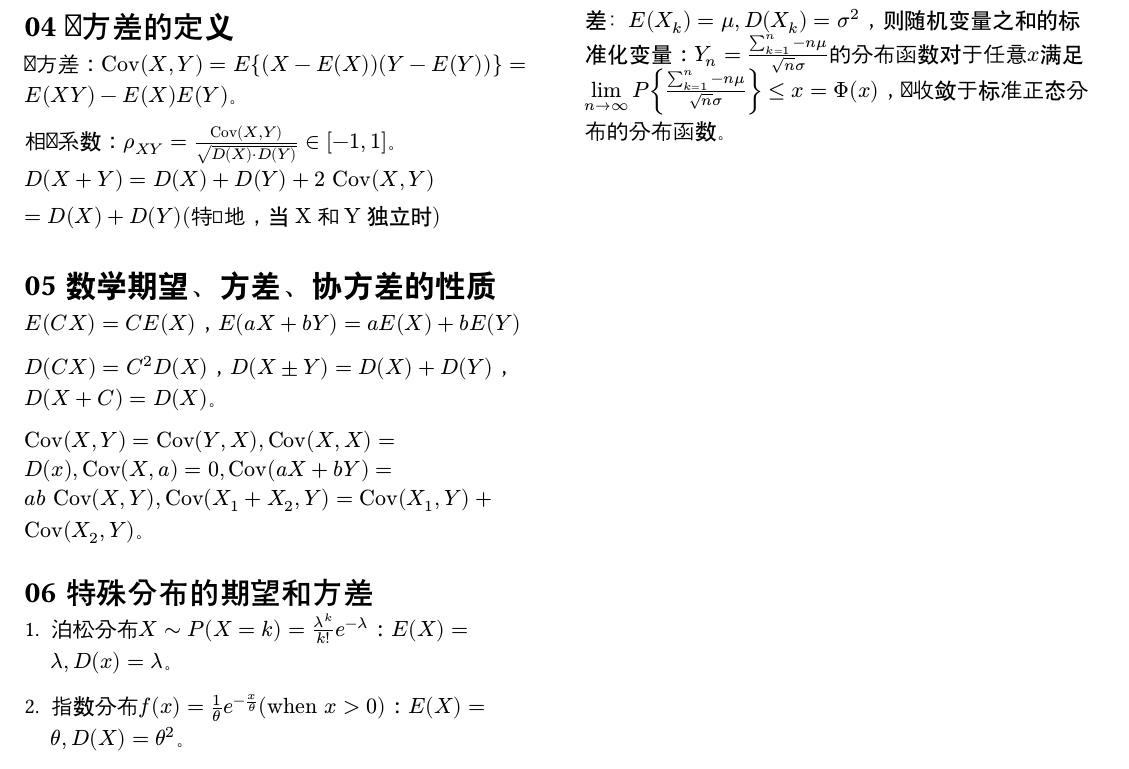
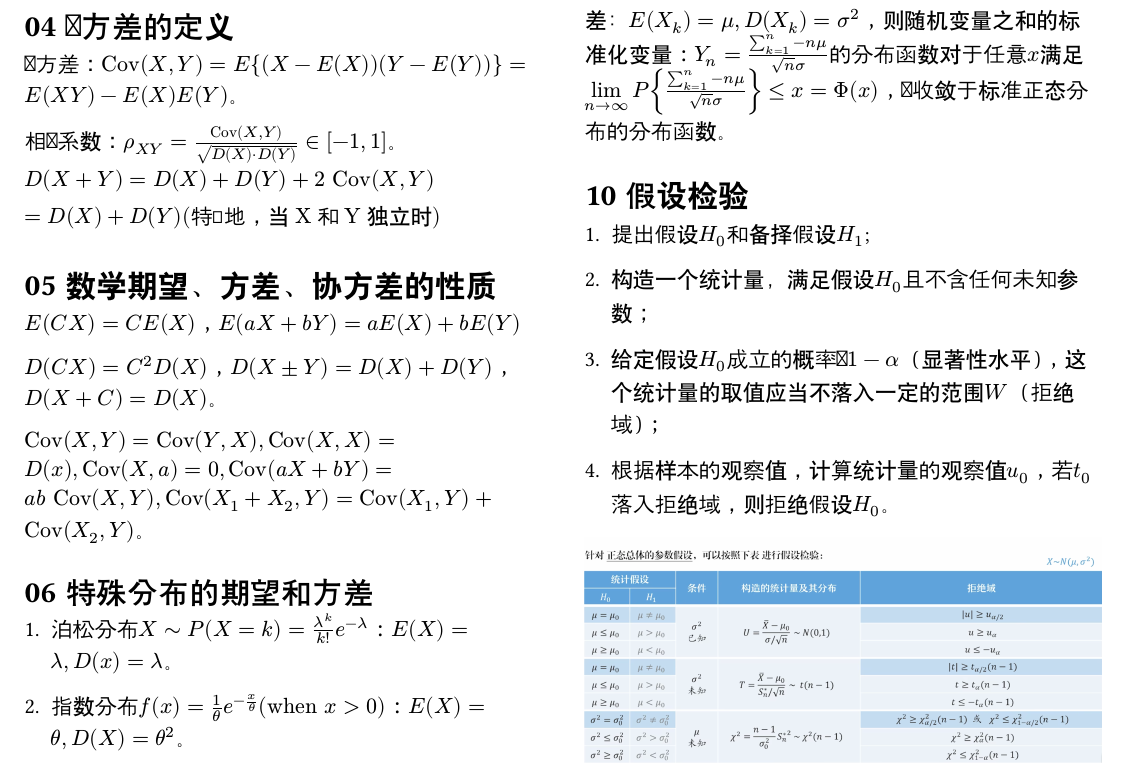
Before and after one commit to gaojunran/lecture-notes, a Typst document (probability-theory-typst/main.typ): part of the page, cut so that both start at the same text. Compiled offline with Typst 0.15.

Commit message:
概率论第八章

```diff
--- a/probability-theory-typst/main.typ
+++ b/probability-theory-typst/main.typ
@@ -70,3 +70,15 @@ $limits(lim)_(n->oo) P{|overline(X) - mu| < epsilon} = 1$，即$overline(X)$依
 = 独立同分布的中心极限定理
 
 随机变量独立同分布，且具有相同的数学期望和方差：$E(X_k) = mu, D(X_k) = sigma^2$，则随机变量之和的标准化变量：$Y_n = (sum^n_(k=1) - n mu) / (sqrt(n) sigma)$的分布函数对于任意$x$满足$limits(lim)_(n->oo) P{(sum^n_(k=1) - n mu) / (sqrt(n) sigma)} <= x = Phi(x)$，即收敛于标准正态分布的分布函数。
+
+= 假设检验
+
+1. 提出假设$H_0$和备择假设$H_1$;
+
+2. 构造一个统计量，满足假设$H_0$且不含任何未知参数；
+
+3. 给定假设$H_0$成立的概率为$1 - alpha$（显著性水平），这个统计量的取值应当不落入一定的范围$W$（拒绝域）；
+
+4. 根据样本的观察值，计算统计量的观察值$u_0$，若$t_0$落入拒绝域，则拒绝假设$H_0$。
+
+#image("假设检验.png")
```
Also changed, not shown: probability-theory-typst/假设检验.png (added), probability-theory-typst/main.typ (2 more changed lines).
